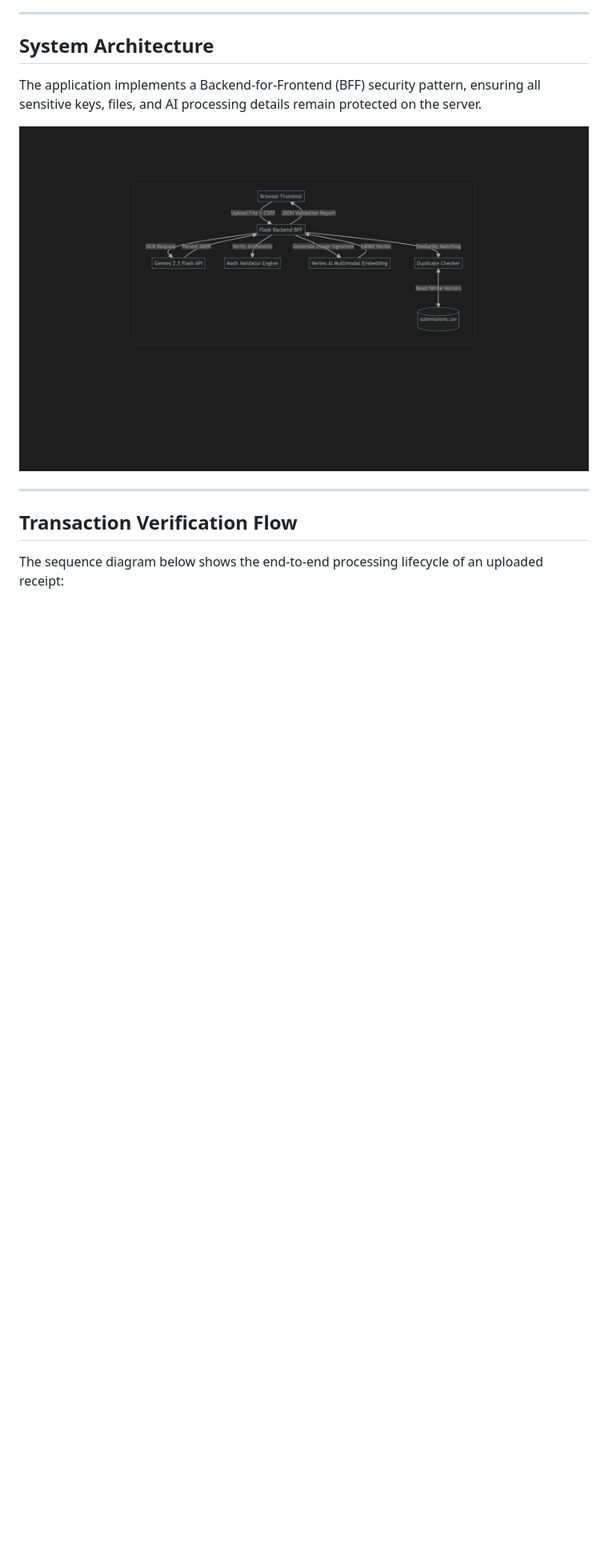
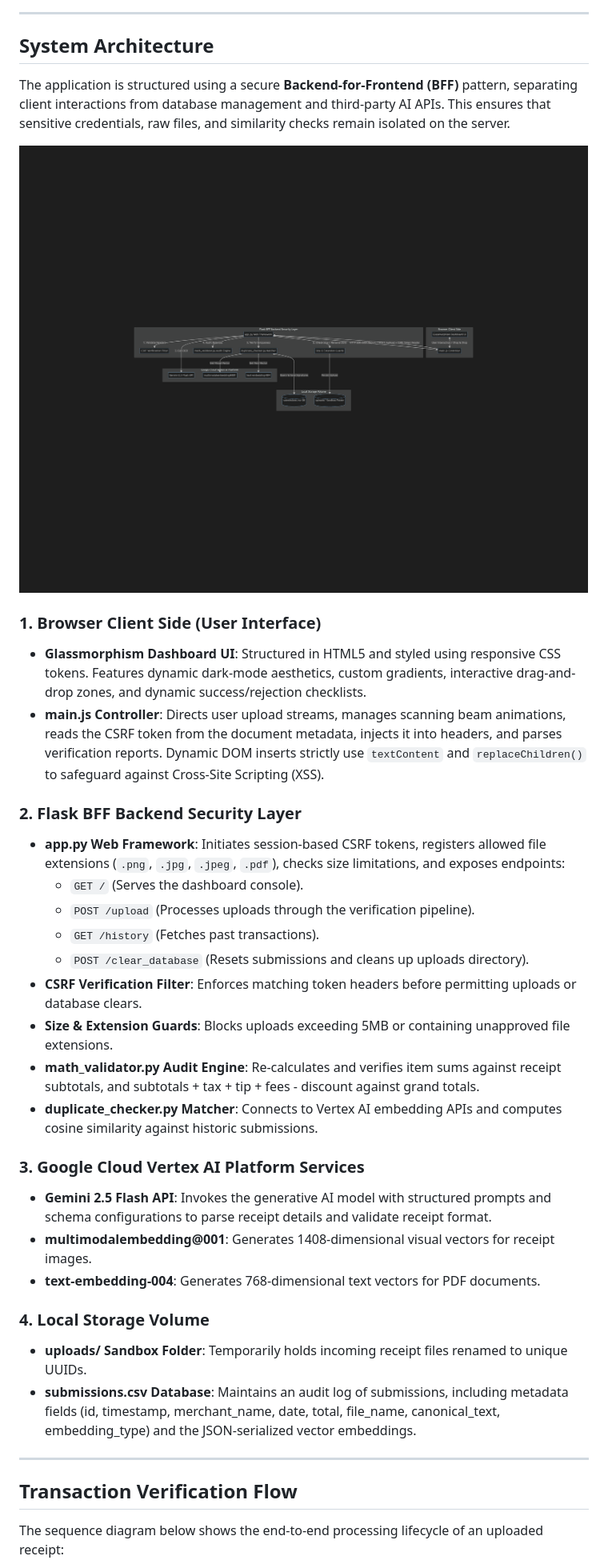
Before and after one commit to elhadik/receipt_embedding, a Markdown page: README.md, the part around the change. Shown: that part at 80% size. Rendered like a GitHub page; pictures changed too: static/images/architecture_diagram.png; blank space fills up the shorter version.

Commit message:
Update System Architecture section with extensive subsystem details and revised architecture PNG in README

```diff
--- a/README.md
+++ b/README.md
@@ -15,9 +15,33 @@ A modern, secure web application designed to automate the validation of financia
 
 ## System Architecture
 
-The application implements a Backend-for-Frontend (BFF) security pattern, ensuring all sensitive keys, files, and AI processing details remain protected on the server.
+The application is structured using a secure **Backend-for-Frontend (BFF)** pattern, separating client interactions from database management and third-party AI APIs. This ensures that sensitive credentials, raw files, and similarity checks remain isolated on the server.
 
 ![System Architecture](./static/images/architecture_diagram.png)
+
+### 1. Browser Client Side (User Interface)
+- **Glassmorphism Dashboard UI**: Structured in HTML5 and styled using responsive CSS tokens. Features dynamic dark-mode aesthetics, custom gradients, interactive drag-and-drop zones, and dynamic success/rejection checklists.
+- **main.js Controller**: Directs user upload streams, manages scanning beam animations, reads the CSRF token from the document metadata, injects it into headers, and parses verification reports. Dynamic DOM inserts strictly use `textContent` and `replaceChildren()` to safeguard against Cross-Site Scripting (XSS).
+
+### 2. Flask BFF Backend Security Layer
+- **app.py Web Framework**: Initiates session-based CSRF tokens, registers allowed file extensions (`.png`, `.jpg`, `.jpeg`, `.pdf`), checks size limitations, and exposes endpoints:
+  - `GET /` (Serves the dashboard console).
+  - `POST /upload` (Processes uploads through the verification pipeline).
+  - `GET /history` (Fetches past transactions).
+  - `POST /clear_database` (Resets submissions and cleans up uploads directory).
+- **CSRF Verification Filter**: Enforces matching token headers before permitting uploads or database clears.
+- **Size & Extension Guards**: Blocks uploads exceeding 5MB or containing unapproved file extensions.
+- **math_validator.py Audit Engine**: Re-calculates and verifies item sums against receipt subtotals, and subtotals + tax + tip + fees - discount against grand totals.
+- **duplicate_checker.py Matcher**: Connects to Vertex AI embedding APIs and computes cosine similarity against historic submissions.
+
+### 3. Google Cloud Vertex AI Platform Services
+- **Gemini 2.5 Flash API**: Invokes the generative AI model with structured prompts and schema configurations to parse receipt details and validate receipt format.
+- **multimodalembedding@001**: Generates 1408-dimensional visual vectors for receipt images.
+- **text-embedding-004**: Generates 768-dimensional text vectors for PDF documents.
+
+### 4. Local Storage Volume
+- **uploads/ Sandbox Folder**: Temporarily holds incoming receipt files renamed to unique UUIDs.
+- **submissions.csv Database**: Maintains an audit log of submissions, including metadata fields (id, timestamp, merchant_name, date, total, file_name, canonical_text, embedding_type) and the JSON-serialized vector embeddings.
 
 ---
 
```
